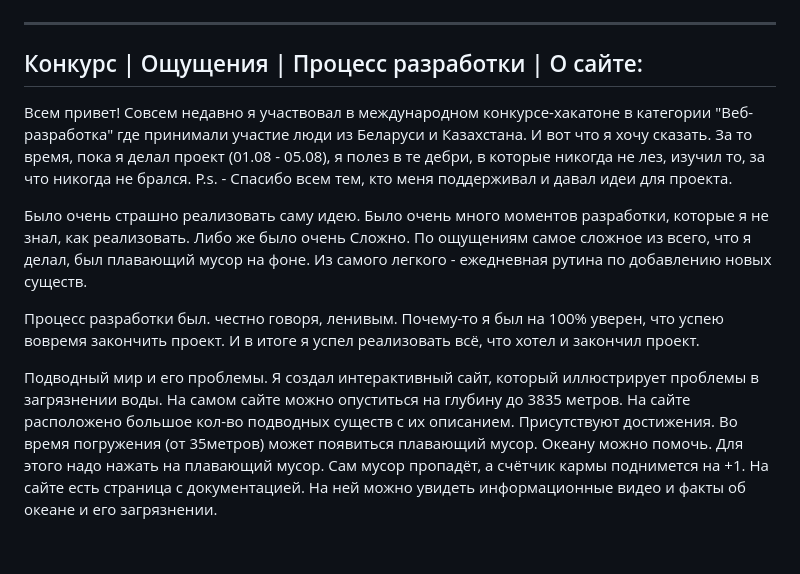
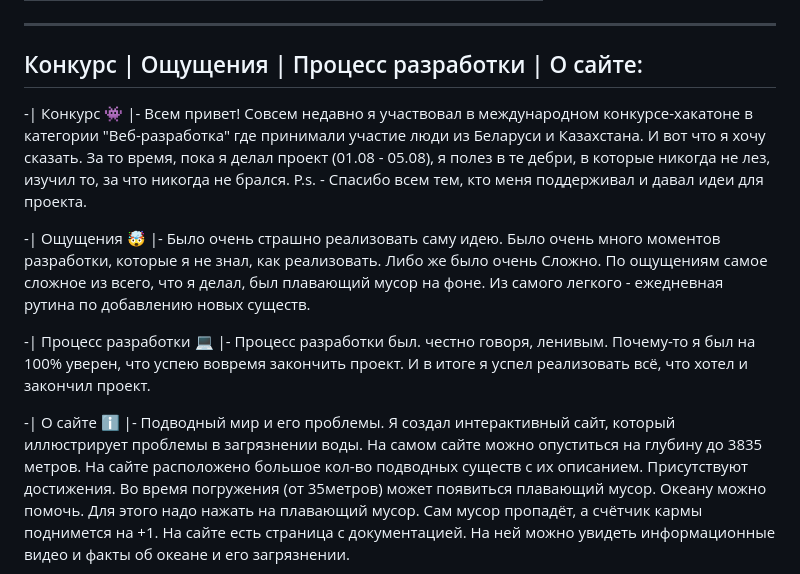
Before and after one commit to Rub1dium/Hakaton-Progect-adaptive, a Markdown page: README.md, the part around the change. GitHub-like rendering; blank space fills up the shorter version.

Commit message:
изменил ReadMe.md

```diff
--- a/README.md
+++ b/README.md
@@ -10,13 +10,17 @@
 
 ## Конкурс | Ощущения | Процесс разработки | О сайте:
 
+-| Конкурс 👾 |-
 Всем привет! Совсем недавно я участвовал в международном конкурсе-хакатоне в категории "Веб-разработка" где принимали участие люди из Беларуси и Казахстана. И вот что я хочу сказать. За то время, пока я делал проект (01.08 - 05.08), я полез в те дебри, в которые никогда не лез, изучил то, за что никогда не брался. P.s. - Спасибо всем тем, кто меня поддерживал и давал идеи для проекта.
 
+-| Ощущения 🤯 |-
 Было очень страшно реализовать саму идею. Было очень много моментов разработки, которые я не знал, как реализовать. Либо же было очень
 Сложно. По ощущениям самое сложное из всего, что я делал, был плавающий мусор на фоне. Из самого легкого - ежедневная рутина по добавлению новых существ.
 
+-| Процесс разработки 💻 |-
 Процесс разработки был. честно говоря, ленивым. Почему-то я был на 100% уверен, что успею вовремя закончить проект. И в итоге я успел реализовать всё, что хотел и закончил проект.
 
+-| О сайте ℹ️ |-
 Подводный мир и его проблемы. Я создал интерактивный сайт, который иллюстрирует проблемы в загрязнении воды. На самом сайте можно опуститься на глубину до 3835 метров. На сайте расположено большое кол-во подводных существ с их описанием. Присутствуют достижения. Во время погружения (от 35метров) может появиться плавающий мусор. Океану можно помочь. Для этого надо нажать на плавающий мусор. Сам мусор пропадёт, а счётчик кармы поднимется на +1. На сайте есть страница с документацией. На ней можно увидеть информационные видео и факты об океане и его загрязнении.
 
 Сайт - https://rub1dium.github.io/Hakaton-Progect/index.html
```
